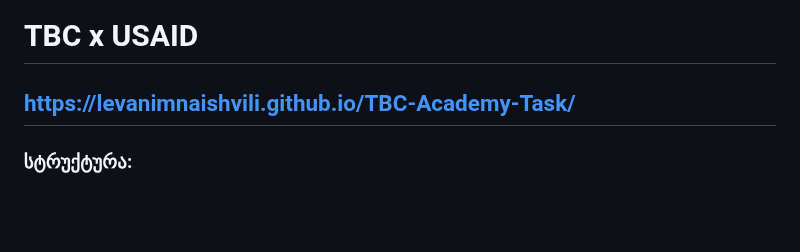
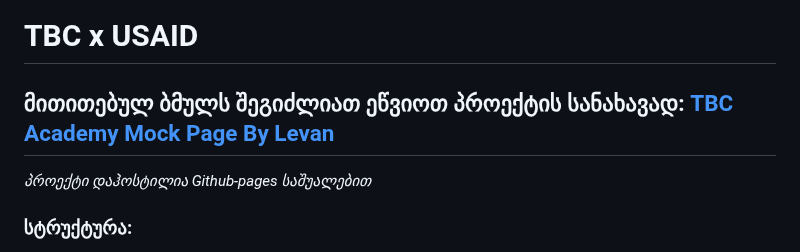
Before and after one commit to levanimnaishvili/TBC-Academy-Task, a Markdown page: README.md, the part around the change. Drawn GitHub-style; blank space fills up the shorter version.

```diff
--- a/README.md
+++ b/README.md
@@ -1,5 +1,6 @@
 # TBC x USAID
-## https://levanimnaishvili.github.io/TBC-Academy-Task/
+## მითითებულ ბმულს შეგიძლიათ ეწვიოთ პროექტის სანახავად: [TBC Academy Mock Page By Levan](https://levanimnaishvili.github.io/TBC-Academy-Task/)
+_პროექტი დაჰოსტილია Github-pages საშუალებით_
 ### სტრუქტურა:
 
 - **assets** - ამ საქაღალდეში მოთავსებულია ის მედია ფაილები რომელთან დაკავშირება არ ხდება პერმანენტ ლინკების საშუალებით
```
